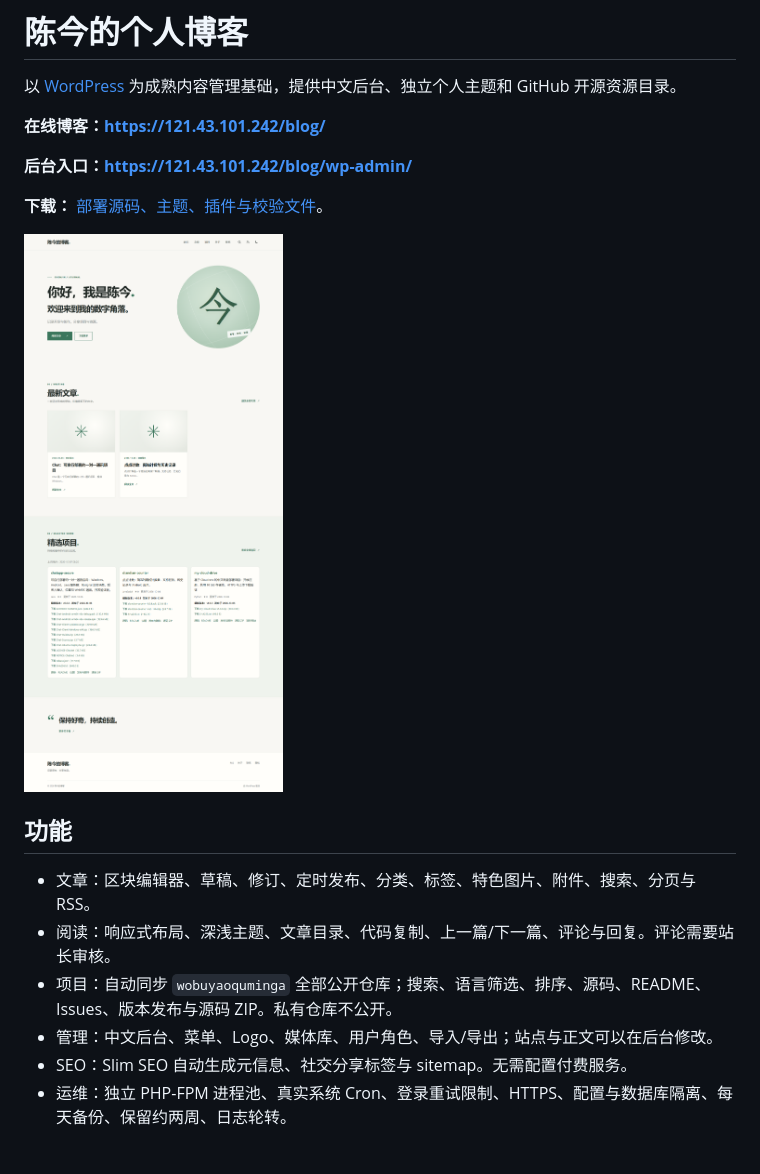
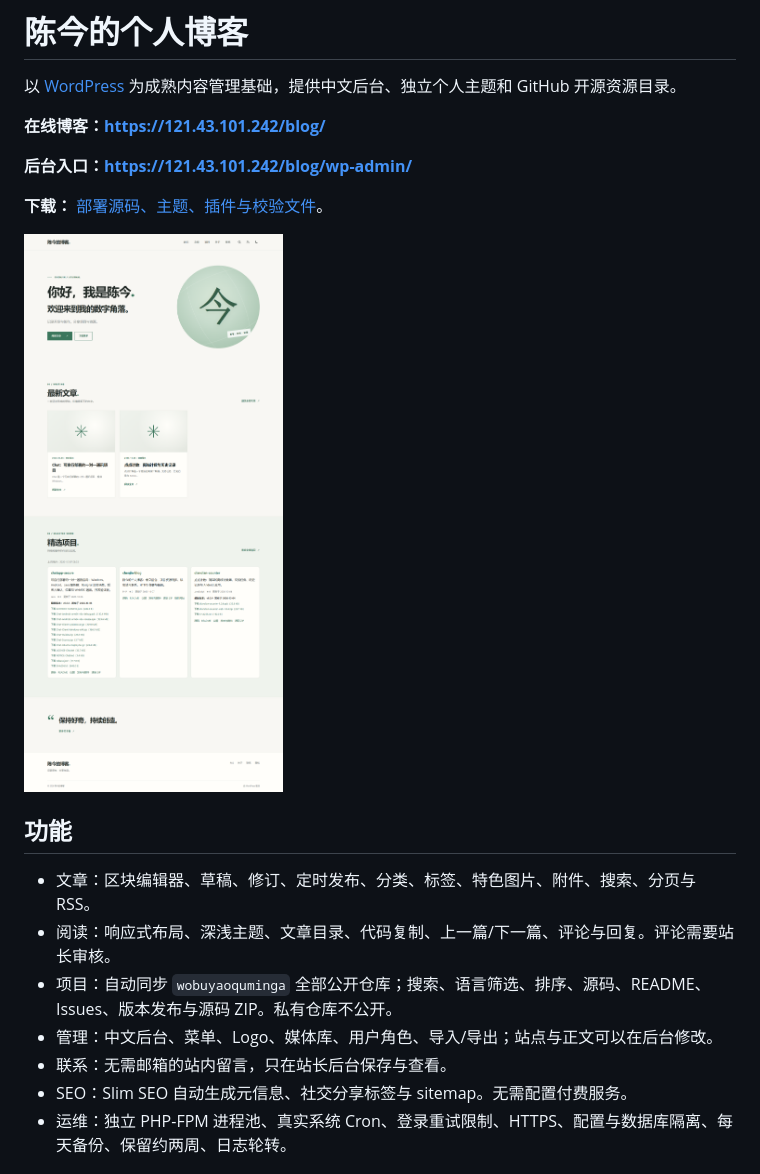
Before and after one commit to wobuyaoquminga/chenjin-blog, a Markdown page: README.md, the part around the change. GitHub-like rendering; pictures changed too: docs/screenshots/home-desktop.png.

```diff
--- a/README.md
+++ b/README.md
@@ -16,6 +16,7 @@
 - 阅读：响应式布局、深浅主题、文章目录、代码复制、上一篇/下一篇、评论与回复。评论需要站长审核。
 - 项目：自动同步 `wobuyaoquminga` 全部公开仓库；搜索、语言筛选、排序、源码、README、Issues、版本发布与源码 ZIP。私有仓库不公开。
 - 管理：中文后台、菜单、Logo、媒体库、用户角色、导入/导出；站点与正文可以在后台修改。
+- 联系：无需邮箱的站内留言，只在站长后台保存与查看。
 - SEO：Slim SEO 自动生成元信息、社交分享标签与 sitemap。无需配置付费服务。
 - 运维：独立 PHP-FPM 进程池、真实系统 Cron、登录重试限制、HTTPS、配置与数据库隔离、每天备份、保留约两周、日志轮转。
 
```
Also changed, not shown: docs/DEPLOYMENT.md (+1 -2 lines), docs/USER-GUIDE.md (+1 -1 lines), docs/screenshots/home-mobile.png, docs/screenshots/projects-desktop.png, docs/screenshots/projects-mobile.png, 1 other file.
